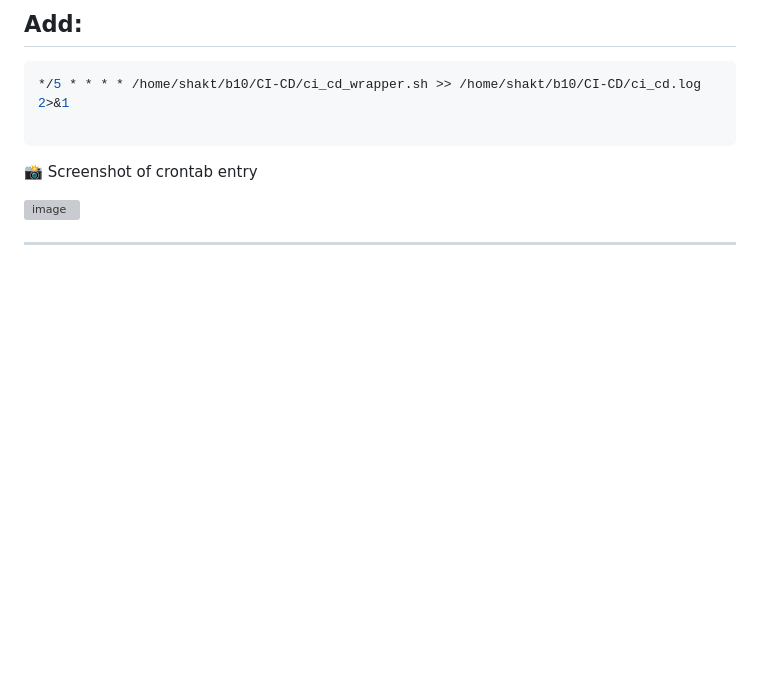
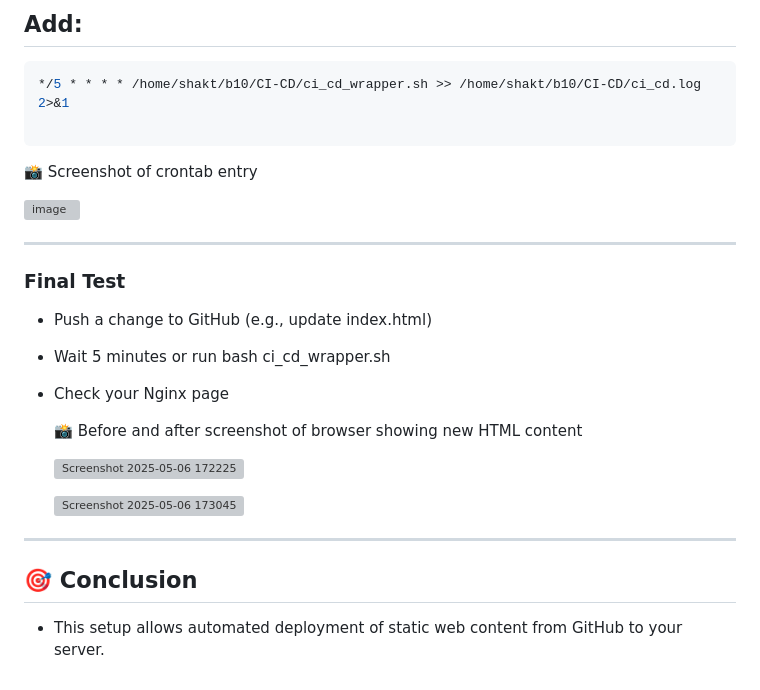
Before and after one commit to shakti468/CI-CD, a Markdown page: README.md, the part around the change. GitHub-like rendering; blank space fills up the shorter version; grey boxes are pictures that could not be loaded.

```diff
--- a/README.md
+++ b/README.md
@@ -217,3 +217,27 @@ crontab -e
 ![image](https://github.com/user-attachments/assets/c1d65f67-8f59-40eb-b9e3-1c0521845e27)
 
 ---
+
+
+### Final Test
+
+- Push a change to GitHub (e.g., update index.html)
+
+- Wait 5 minutes or run bash ci_cd_wrapper.sh
+
+- Check your Nginx page
+
+  📸 Before and after screenshot of browser showing new HTML content
+
+  ![Screenshot 2025-05-06 172225](https://github.com/user-attachments/assets/155959f9-c22f-408c-be52-d5d84219f6a1)
+
+
+
+  ![Screenshot 2025-05-06 173045](https://github.com/user-attachments/assets/f0849b4c-a47e-4649-b608-31d3a5d9fd0e)
+
+
+---
+
+## 🎯 Conclusion
+
+- This setup allows automated deployment of static web content from GitHub to your server.
```
